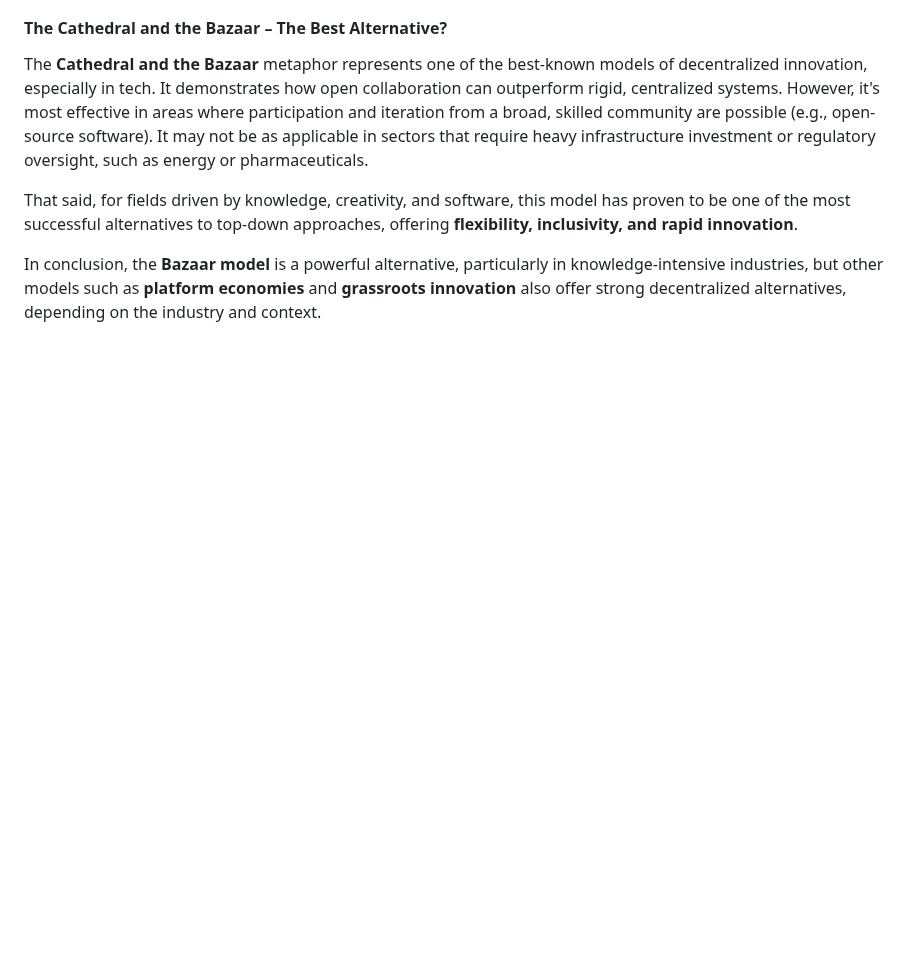
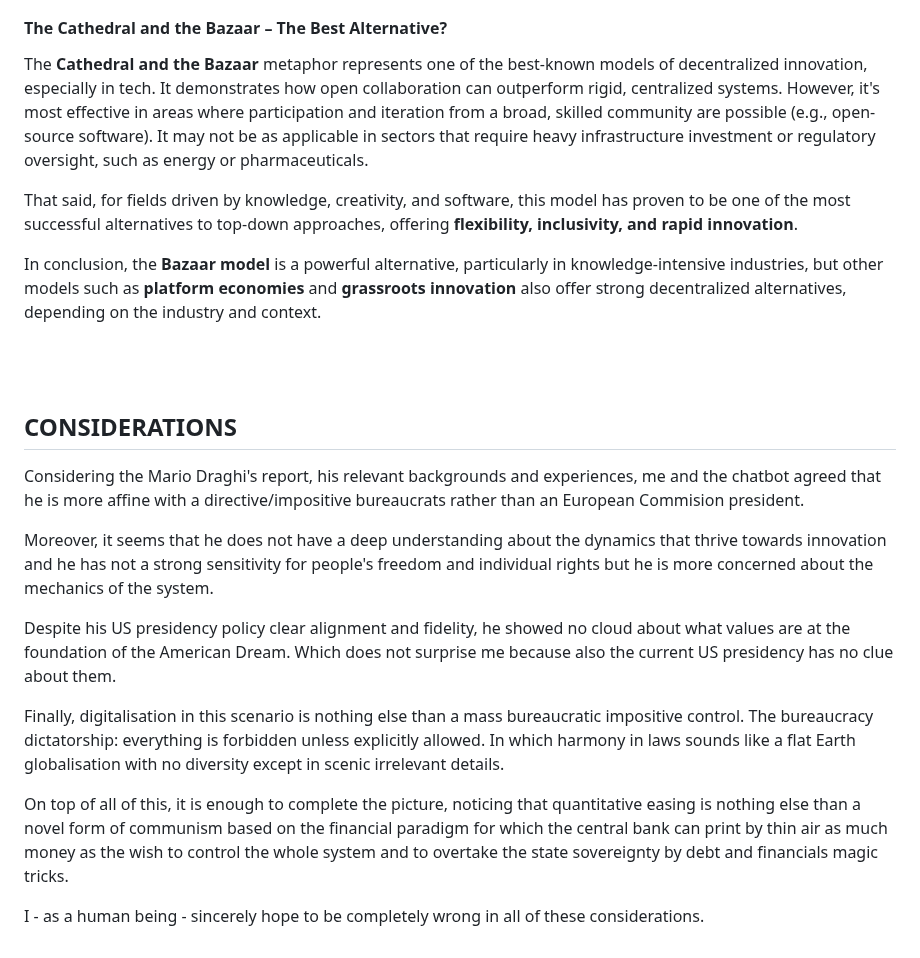
Before and after one commit to robang74/chatgpt-answered-prompts, a Markdown page: Draghi-report-about-innovation-01.md, the part around the change. Drawn GitHub-style; blank space fills up the shorter version.

Commit message:
Draghi-report-about-innovation-01.md considerations added

```diff
--- a/Draghi-report-about-innovation-01.md
+++ b/Draghi-report-about-innovation-01.md
@@ -165,3 +165,20 @@ The **Cathedral and the Bazaar** metaphor represents one of the best-known model
 That said, for fields driven by knowledge, creativity, and software, this model has proven to be one of the most successful alternatives to top-down approaches, offering **flexibility, inclusivity, and rapid innovation**.
 
 In conclusion, the **Bazaar model** is a powerful alternative, particularly in knowledge-intensive industries, but other models such as **platform economies** and **grassroots innovation** also offer strong decentralized alternatives, depending on the industry and context.
+
+<br/>
+<br/>
+
+## CONSIDERATIONS
+
+Considering the Mario Draghi's report, his relevant backgrounds and experiences, me and the chatbot agreed that he is more affine with a directive/impositive bureaucrats rather than an European Commision president.
+
+Moreover, it seems that he does not have a deep understanding about the dynamics that thrive towards innovation and he has not a strong sensitivity for people's freedom and individual rights but he is more concerned about the mechanics of the system.
+
+Despite his US presidency policy clear alignment and fidelity, he showed no cloud about what values are at the foundation of the American Dream. Which does not surprise me because also the current US presidency has no clue about them.
+
+Finally, digitalisation in this scenario is nothing else than a mass bureaucratic impositive control. The bureaucracy dictatorship: everything is forbidden unless explicitly allowed. In which harmony in laws sounds like a flat Earth globalisation with no diversity except in scenic irrelevant details.
+
+On top of all of this, it is enough to complete the picture, noticing that quantitative easing is nothing else than a novel form of communism based on the financial paradigm for which the central bank can print by thin air as much money as the wish to control the whole system and to overtake the state sovereignty by debt and financials magic tricks.
+
+I - as a human being - sincerely hope to be completely wrong in all of these considerations.
```
